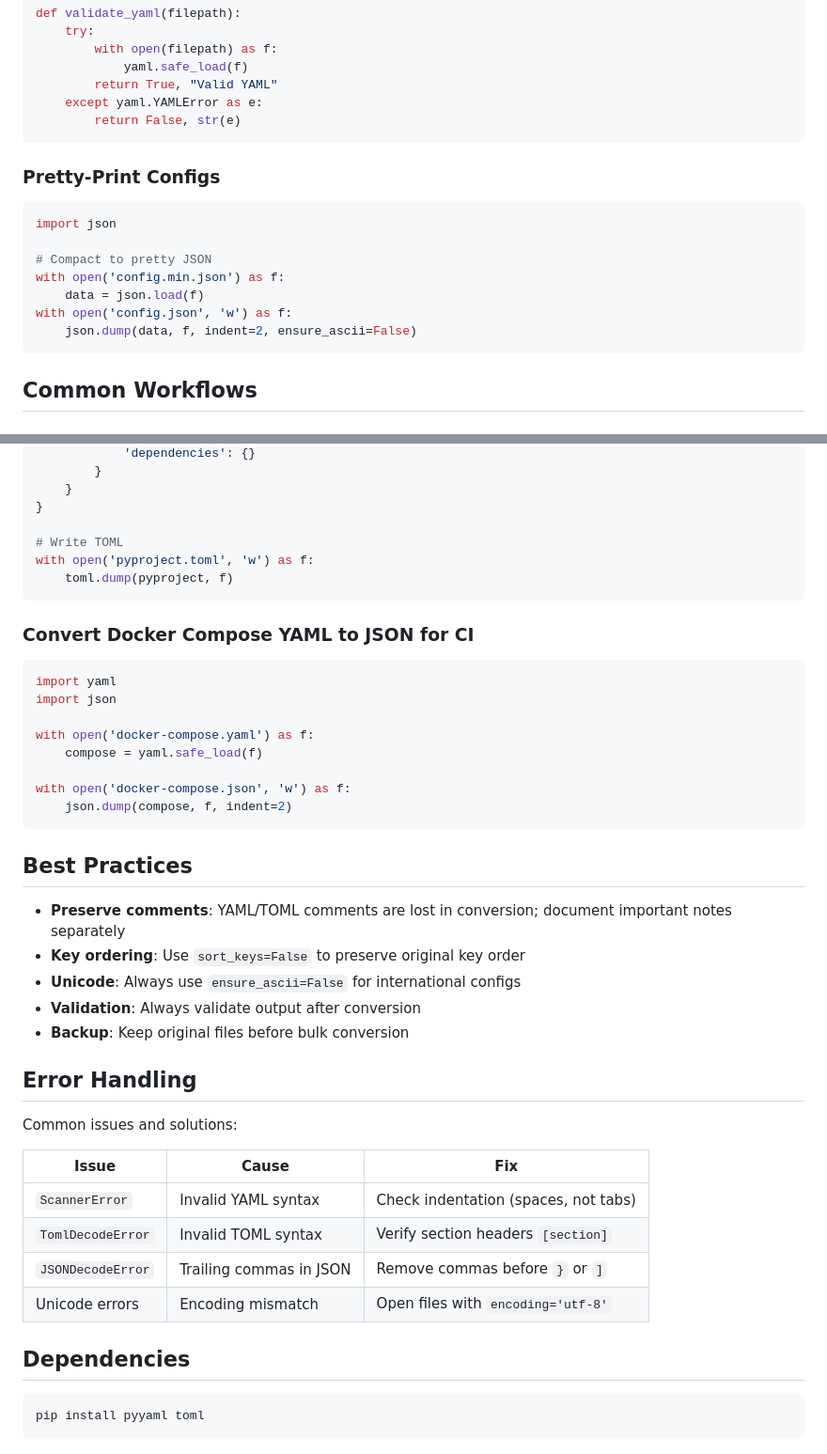
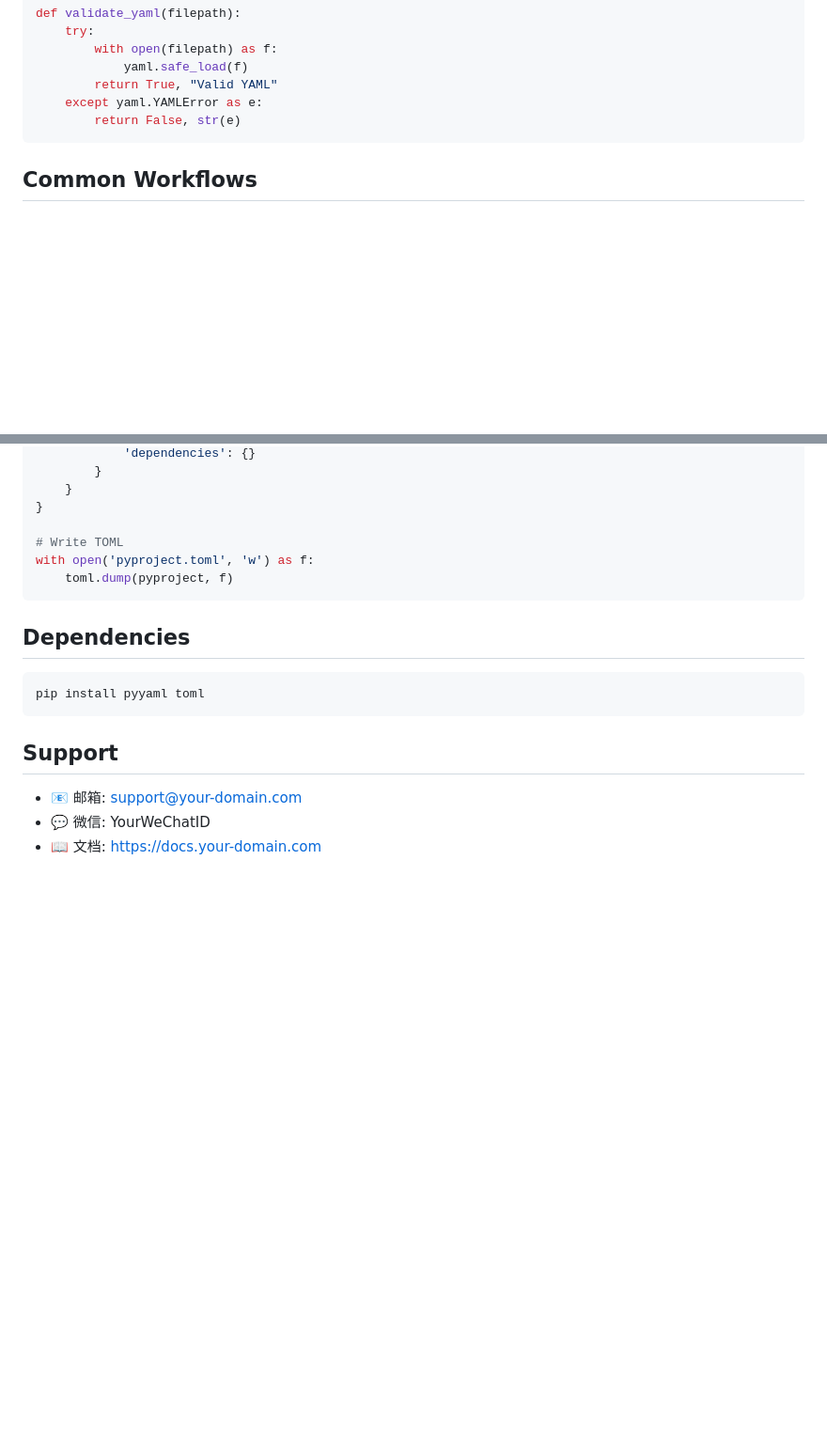
Before and after one commit to LeonardoDpanda/clawhub-skills, a Markdown page: config-format-converter_SKILL.md, 2 parts joined by grey strips. Shown at 94% size. GitHub-like rendering; blank space fills up the shorter version.

````diff
--- a/config-format-converter_SKILL.md
+++ b/config-format-converter_SKILL.md
@@ -72,18 +118,6 @@ def validate_yaml(filepath):
         return True, "Valid YAML"
     except yaml.YAMLError as e:
         return False, str(e)
-```
-
-### Pretty-Print Configs
-
-```python
-import json
-
-# Compact to pretty JSON
-with open('config.min.json') as f:
-    data = json.load(f)
-with open('config.json', 'w') as f:
-    json.dump(data, f, indent=2, ensure_ascii=False)
 ```
 
 ## Common Workflows
@@ -116,40 +150,14 @@ with open('pyproject.toml', 'w') as f:
     toml.dump(pyproject, f)
 ```
 
-### Convert Docker Compose YAML to JSON for CI
-
-```python
-import yaml
-import json
-
-with open('docker-compose.yaml') as f:
-    compose = yaml.safe_load(f)
-
-with open('docker-compose.json', 'w') as f:
-    json.dump(compose, f, indent=2)
-```
-
-## Best Practices
-
-- **Preserve comments**: YAML/TOML comments are lost in conversion; document important notes separately
-- **Key ordering**: Use `sort_keys=False` to preserve original key order
-- **Unicode**: Always use `ensure_ascii=False` for international configs
-- **Validation**: Always validate output after conversion
-- **Backup**: Keep original files before bulk conversion
-
-## Error Handling
-
-Common issues and solutions:
-
-| Issue | Cause | Fix |
-|-------|-------|-----|
-| `ScannerError` | Invalid YAML syntax | Check indentation (spaces, not tabs) |
-| `TomlDecodeError` | Invalid TOML syntax | Verify section headers `[section]` |
-| `JSONDecodeError` | Trailing commas in JSON | Remove commas before `}` or `]` |
-| Unicode errors | Encoding mismatch | Open files with `encoding='utf-8'` |
-
 ## Dependencies
 
 ```bash
 pip install pyyaml toml
 ```
+
+## Support
+
+- 📧 邮箱: support@your-domain.com
+- 💬 微信: YourWeChatID
+- 📖 文档: https://docs.your-domain.com
````
Also changed, not shown: other parts of config-format-converter_SKILL.md (+52 -6 lines).
